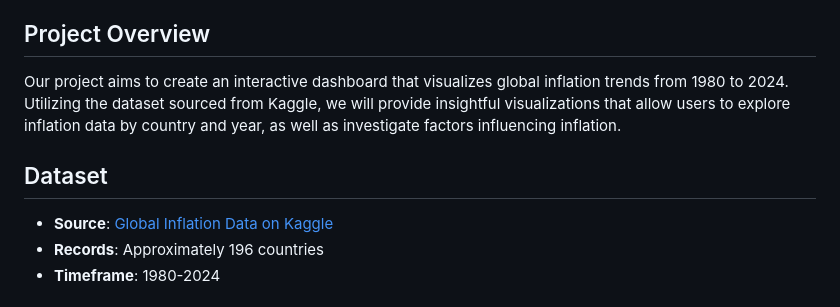
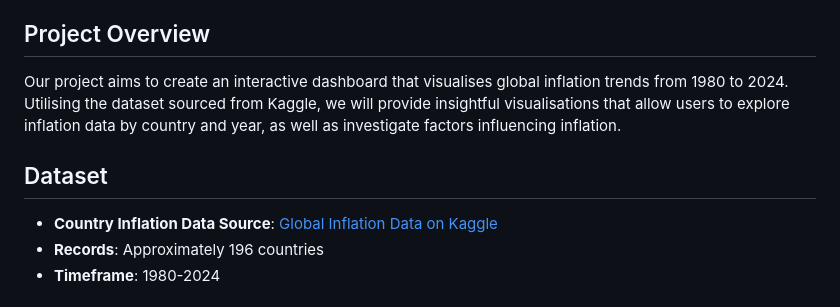
Before and after one commit to umasel/Global_Inflation_Trends_Dashboard, a Markdown page: README.md, the part around the change. Rendered like a GitHub page.

```diff
--- a/README.md
+++ b/README.md
@@ -9,10 +9,10 @@
 - Wendy Ware
 
 ## Project Overview
-Our project aims to create an interactive dashboard that visualizes global inflation trends from 1980 to 2024. Utilizing the dataset sourced from Kaggle, we will provide insightful visualizations that allow users to explore inflation data by country and year, as well as investigate factors influencing inflation.
+Our project aims to create an interactive dashboard that visualises global inflation trends from 1980 to 2024. Utilising the dataset sourced from Kaggle, we will provide insightful visualisations that allow users to explore inflation data by country and year, as well as investigate factors influencing inflation.
 
 ## Dataset
-- **Source**: [Global Inflation Data on Kaggle](https://www.kaggle.com/datasets/sazidthe1/global-inflation-data)
+- **Country Inflation Data Source**: [Global Inflation Data on Kaggle](https://www.kaggle.com/datasets/sazidthe1/global-inflation-data)
 - **Records**: Approximately 196 countries
 - **Timeframe**: 1980-2024
 
```
